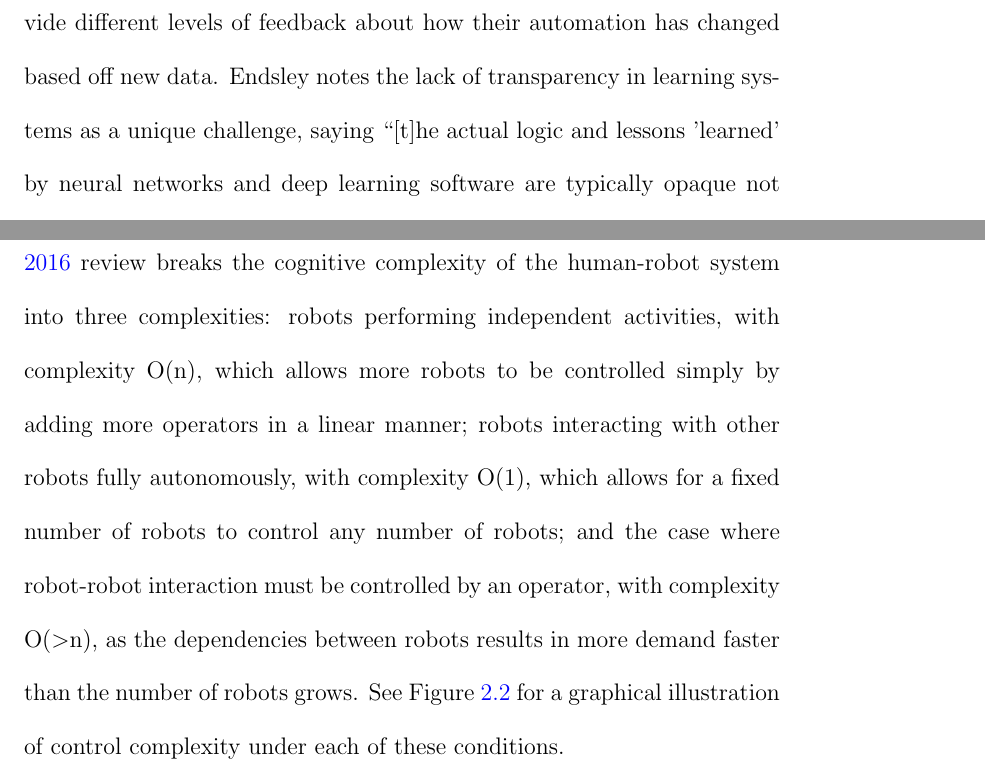
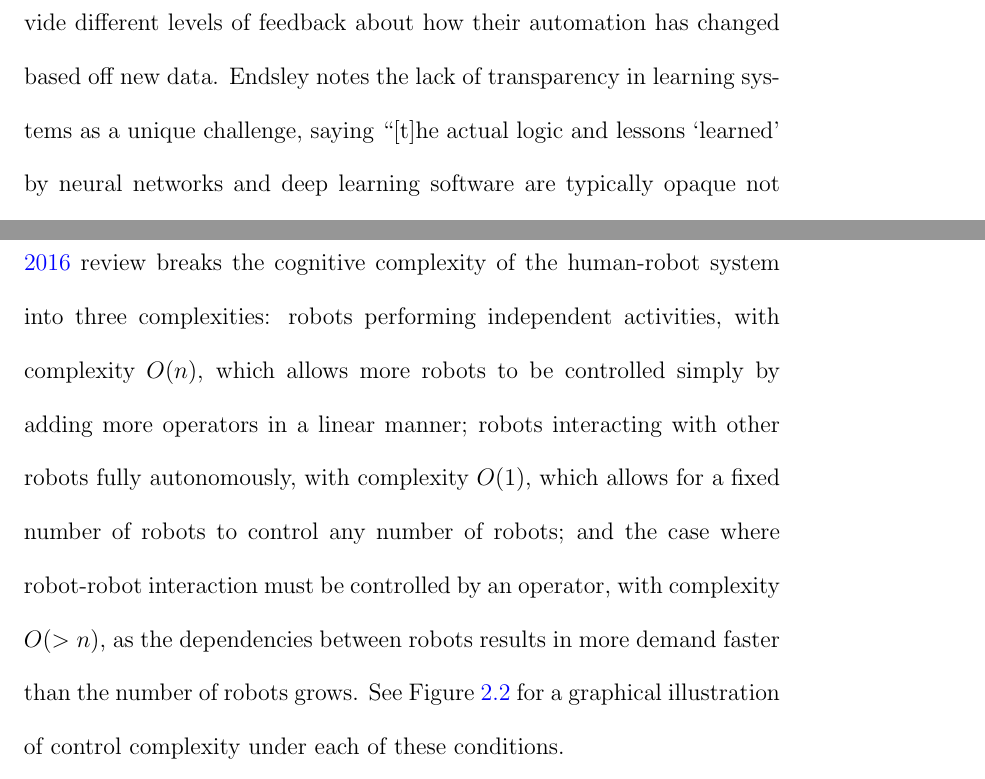
Before and after one commit to karasinski/dissertation, a LaTeX thesis (draft.tex, which reads chapters/tradestudy.tex): two parts of pages 33 and 37 of 221, joined at a grey line, cut so that both start at the same text. Compiled offline with pdfLaTeX; a LaTeX package or settings file that is missing is left out.

Commit message:
formatting changes

```diff
--- a/chapters/tradestudy.tex
+++ b/chapters/tradestudy.tex
@@ -192,7 +192,7 @@ The ability for swarms to dynamically reconfigure themselves in response to chan
 There remain important questions to be answered in the realm of human systems integration with swarms, especially regarding human supervisory control~\citep{kolling_human_2016}.
 There is a specific concern with monitoring human workload and situational awareness as the number of robots increases.
 Depending on the number and ability of robots and the type of tasks being performed, it is possible to quickly overburden the swarm operator, especially when operator is required to negotiate swarm-swarm interactions.
-\citeauthor{kolling_human_2016}'s \citeyear{kolling_human_2016} review breaks the cognitive complexity of the human-robot system into three complexities: robots performing independent activities, with complexity O(n), which allows more robots to be controlled simply by adding more operators in a linear manner; robots interacting with other robots fully autonomously, with complexity O(1), which allows for a fixed number of robots to control any number of robots; and the case where robot-robot interaction must be controlled by an operator, with complexity O($>$n), as the dependencies between robots results in more demand faster than the number of robots grows.
+\citeauthor{kolling_human_2016}'s \citeyear{kolling_human_2016} review breaks the cognitive complexity of the human-robot system into three complexities: robots performing independent activities, with complexity $O(n)$, which allows more robots to be controlled simply by adding more operators in a linear manner; robots interacting with other robots fully autonomously, with complexity $O(1)$, which allows for a fixed number of robots to control any number of robots; and the case where robot-robot interaction must be controlled by an operator, with complexity $O(>n)$, as the dependencies between robots results in more demand faster than the number of robots grows.
 See Figure~\ref{figure-hari:controlcomplexity} for a graphical illustration of control complexity under each of these conditions.
 
 \begin{figure}[b!]
```
Also changed, not shown: chapters/tradestudy.tex (2 more changed lines).
